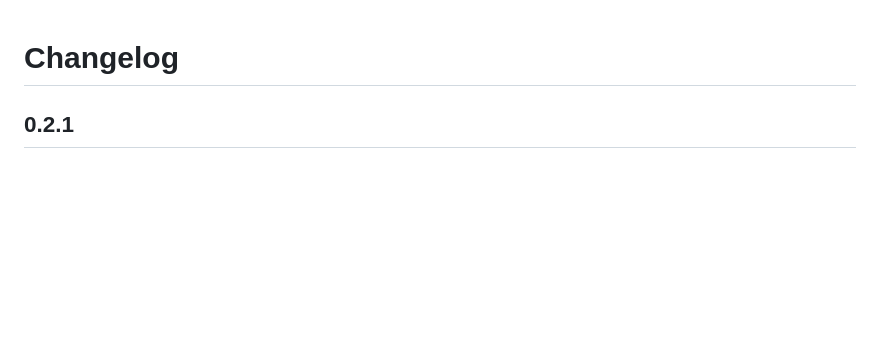
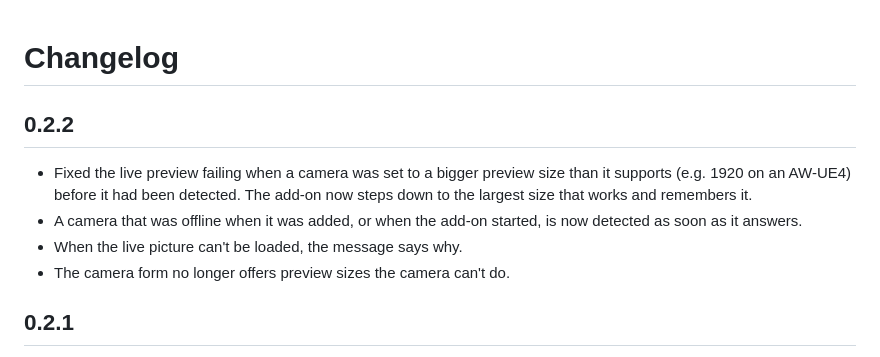
Before and after one commit to CountParadox/hassio-addons, a Markdown page: panalapse/CHANGELOG.md, the part around the change. Rendered like a GitHub page; blank space fills up the shorter version.

```diff
--- a/panalapse/CHANGELOG.md
+++ b/panalapse/CHANGELOG.md
@@ -1,4 +1,10 @@
 # Changelog
+
+## 0.2.2
+- Fixed the live preview failing when a camera was set to a bigger preview size than it supports (e.g. 1920 on an AW-UE4) before it had been detected. The add-on now steps down to the largest size that works and remembers it.
+- A camera that was offline when it was added, or when the add-on started, is now detected as soon as it answers.
+- When the live picture can't be loaded, the message says why.
+- The camera form no longer offers preview sizes the camera can't do.
 
 ## 0.2.1
 - **Find cameras**: scans your network for Panasonic AW cameras and adds one with a click. Suggests the network Home Assistant is on, accepts subnets and ranges, and handles cameras that need a login.
```
Also changed, not shown: panalapse/DOCS.md (+3 -0 lines), panalapse/README.md (+3 -1 lines), panalapse/screenshot.jpg (added), 4 other files.
